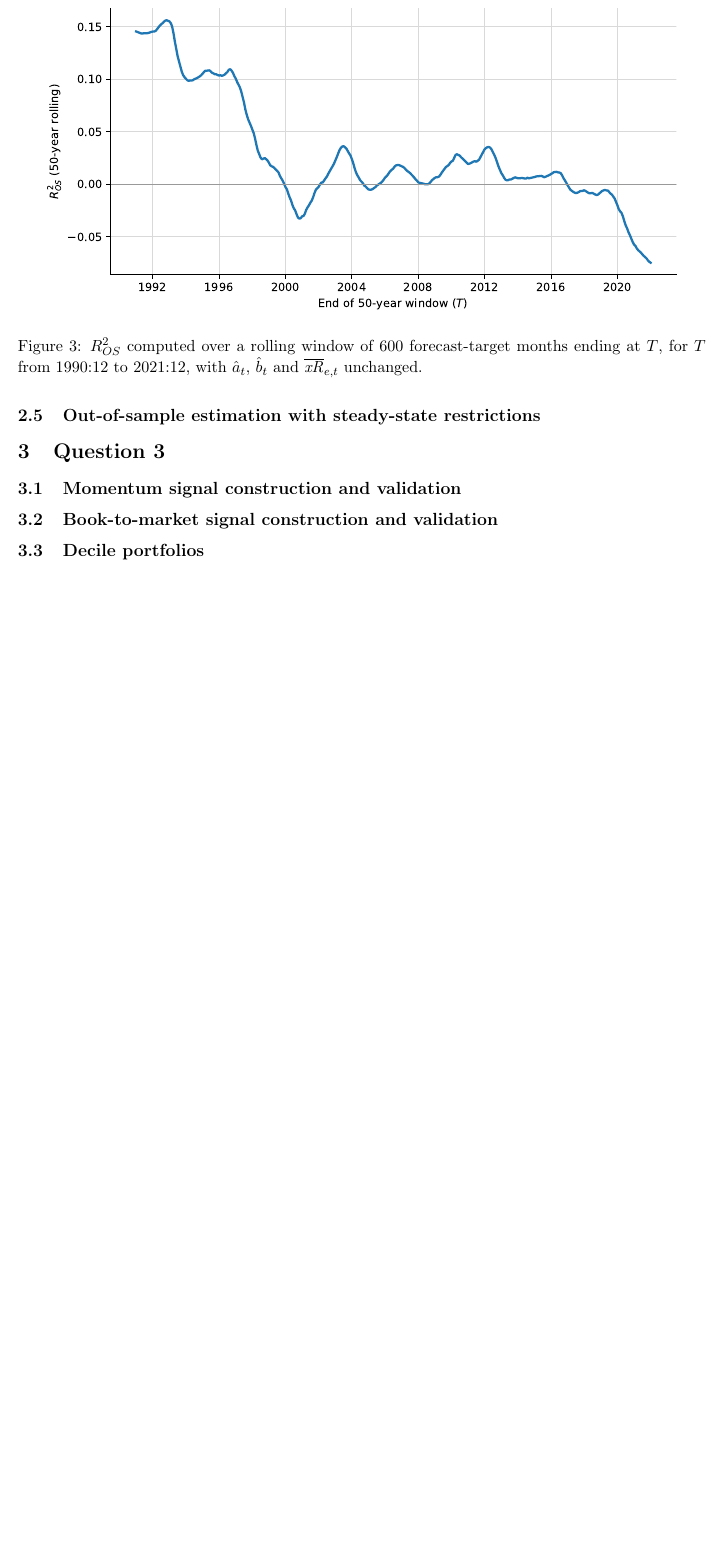
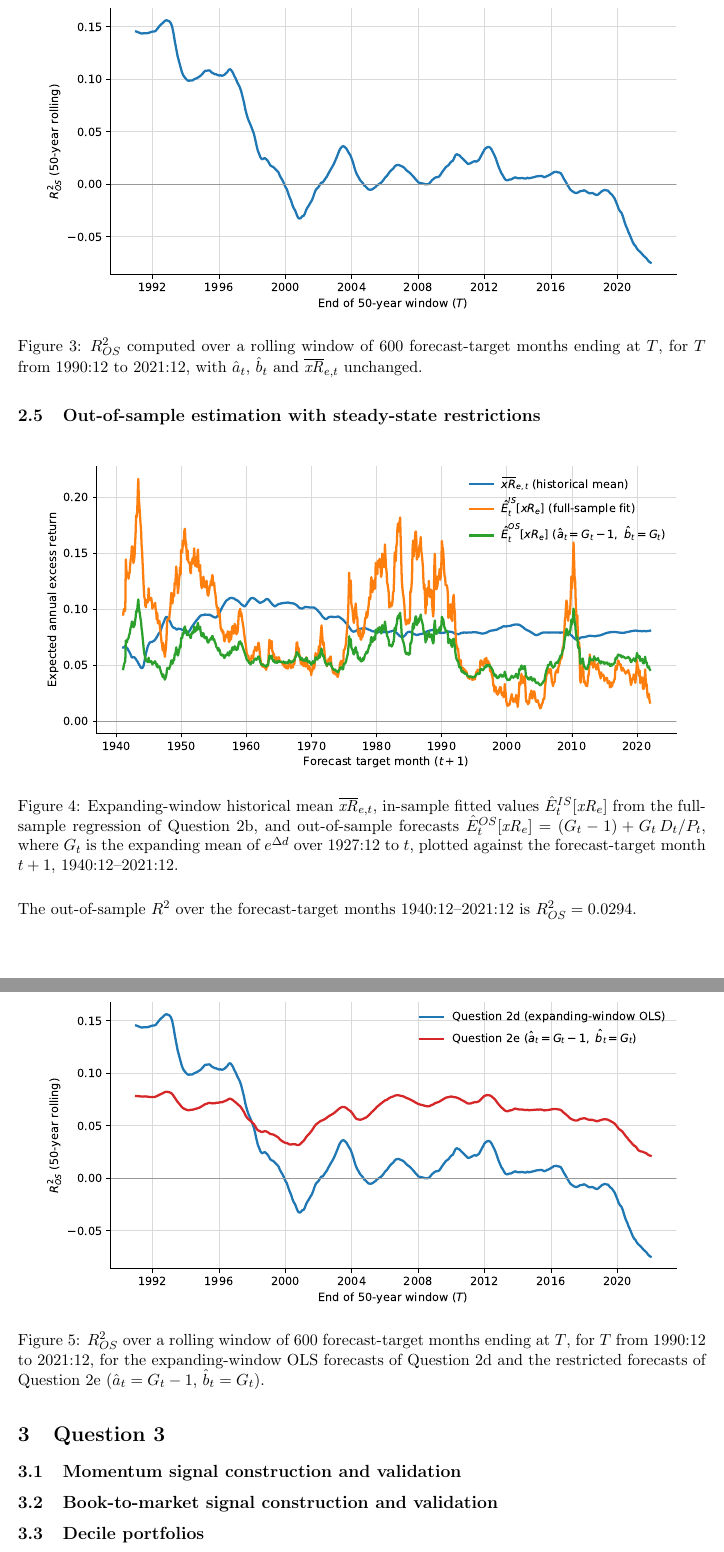
Before and after one commit to Joon1Bae/AP-PS1, a LaTeX document (tex/ps1_solution.tex): part of page 5 of 5 before the commit and two parts of pages 5 and 6 of 6 after it, the two joined at a grey line, cut so that both start at the same text, the shorter picture padded with empty space. Compiled offline with pdfLaTeX.

Commit message:
TP after: Q2e - figures and R2_OS number included in LaTeX

```diff
--- a/tex/ps1_solution.tex
+++ b/tex/ps1_solution.tex
@@ -269,9 +269,31 @@ $R^2_{OS} = \input{../output/q2d_r2os.tex}$.
 \end{figure}
 
 \subsection{Out-of-sample estimation with steady-state restrictions}
-% TODO (Q2e): same as Q2d with a_t = G_t - 1, b_t = G_t
-% \begin{figure}[H] ... q2e_forecasts.pdf ... \end{figure}
-% \begin{figure}[H] ... q2e_r2os_rolling.pdf ... \end{figure}
+% TODO (Q2e): interpretation of the figures and of R^2_OS, and comparison with Q2d (student to write)
+% Figures and the R^2_OS number are produced by src/q2e.py from spec/q2e.md.
+
+\begin{figure}[H]
+  \centering
+  \includegraphics[width=0.95\textwidth]{q2e_forecasts.pdf}
+  \caption{Expanding-window historical mean $\overline{\xR}_{e,t}$, in-sample fitted values
+  $\hat{E}^{IS}_t[\xR_e]$ from the full-sample regression of Question~2b, and out-of-sample
+  forecasts $\hat{E}^{OS}_t[\xR_e] = (G_t - 1) + G_t\, D_t/P_t$, where $G_t$ is the expanding
+  mean of $e^{\Delta d}$ over 1927:12 to $t$, plotted against the forecast-target month $t+1$,
+  1940:12--2021:12.}
+  \label{fig:q2e_forecasts}
+\end{figure}
+
+The out-of-sample $R^2$ over the forecast-target months 1940:12--2021:12 is
+$R^2_{OS} = \input{../output/q2e_r2os.tex}$.
+
+\begin{figure}[H]
+  \centering
+  \includegraphics[width=0.95\textwidth]{q2e_r2os_rolling.pdf}
+  \caption{$R^2_{OS}$ over a rolling window of 600 forecast-target months ending at $T$, for
+  $T$ from 1990:12 to 2021:12, for the expanding-window OLS forecasts of Question~2d and the
+  restricted forecasts of Question~2e ($\hat a_t = G_t - 1$, $\hat b_t = G_t$).}
+  \label{fig:q2e_rolling}
+\end{figure}
 
 % =====================================================================
 \section{Question 3}
```
Also changed, not shown: AI_INTERACTIONS.md (+15 -0 lines).
